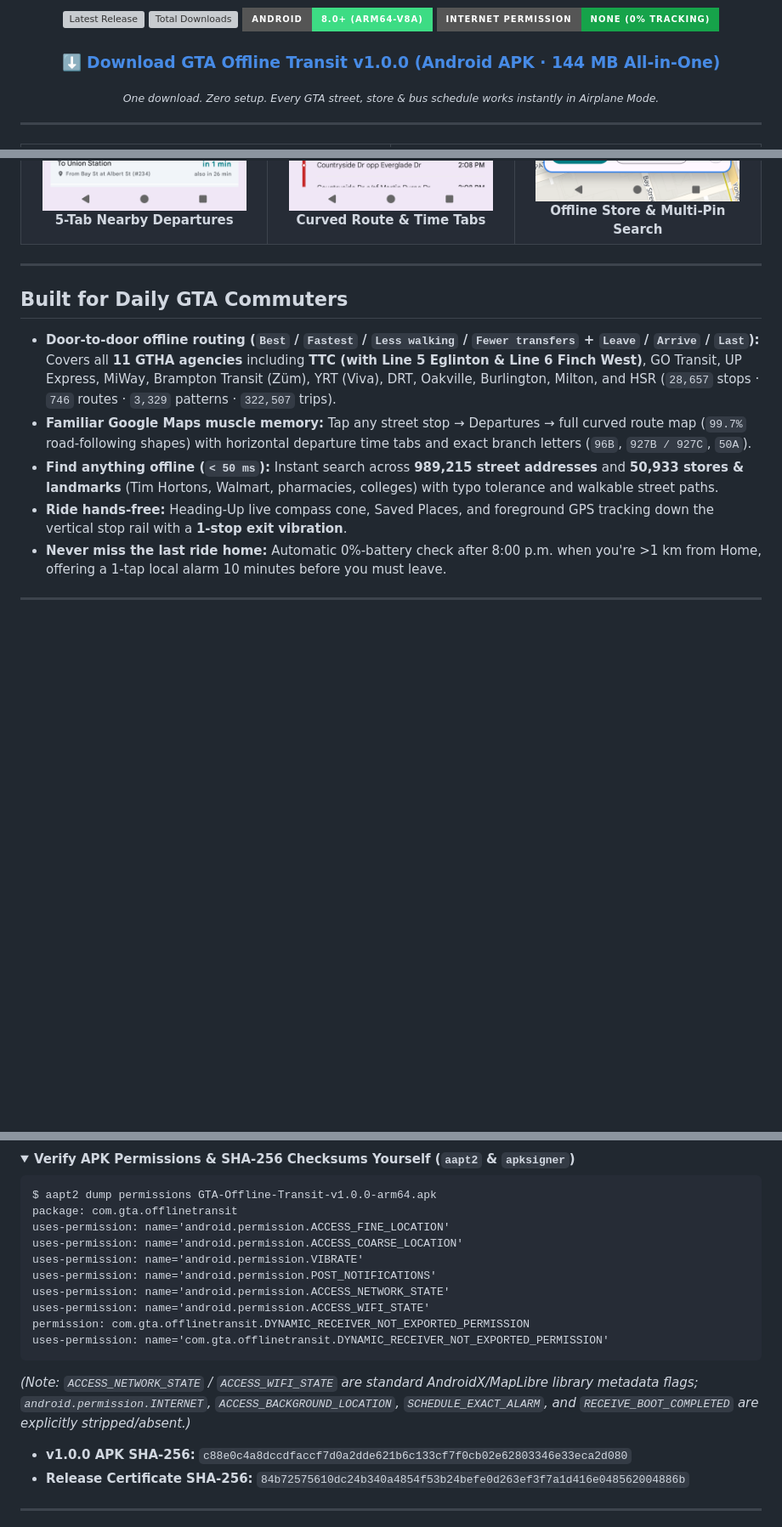
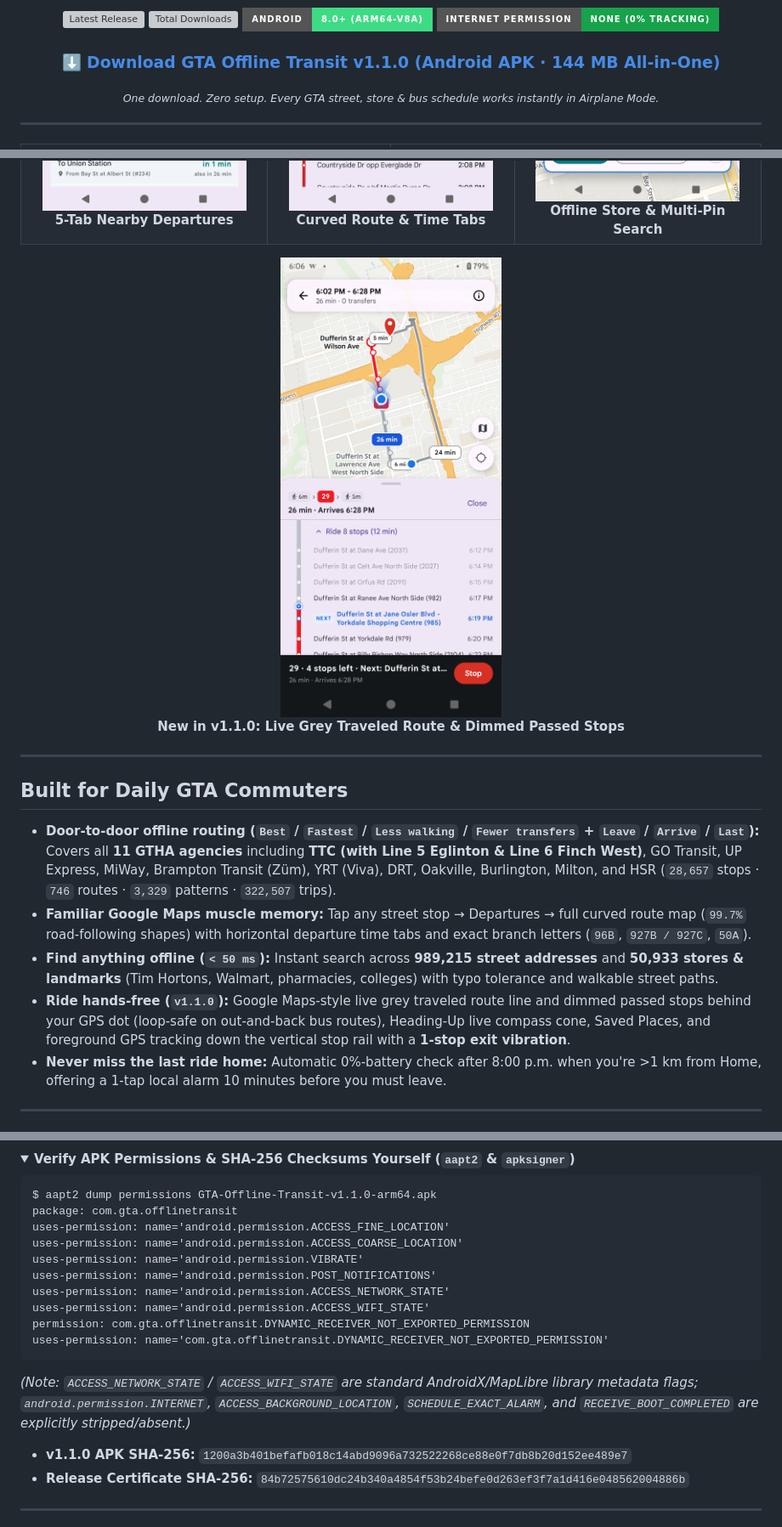
Before and after one commit to Pallavlohan/gta-offline-transit, a Markdown page: README.md, 3 parts joined by grey strips. Shown at 85% size. GitHub-like rendering; pictures changed too: screenshots/08_live_grey_traveled.png (added); folded sections open; badges without logos; blank space fills up the shorter version; grey boxes are pictures that could not be loaded.

Commit message:
Release v1.1.0: Google Maps-style live grey traveled route line & dimmed stops

````diff
--- a/README.md
+++ b/README.md
@@ -17,7 +17,7 @@
 
 <h3>
   <a href="https://github.com/Pallavlohan/gta-offline-transit/releases/latest">
-    ⬇️ Download GTA Offline Transit v1.0.0 (Android APK · 144 MB All-in-One)
+    ⬇️ Download GTA Offline Transit v1.1.0 (Android APK · 144 MB All-in-One)
   </a>
 </h3>
 
@@ -82,6 +82,11 @@
   </tr>
 </table>
 
+<p align="center">
+  <img src="screenshots/08_live_grey_traveled.png" width="260" alt="Live GPS tracking turning completed walk dots, traveled bus segments, and passed stops muted grey behind the live location dot" /><br />
+  <b>New in v1.1.0: Live Grey Traveled Route &amp; Dimmed Passed Stops</b>
+</p>
+
 ---
 
 ## Built for Daily GTA Commuters
@@ -89,7 +94,7 @@
 - **Door-to-door offline routing (`Best` / `Fastest` / `Less walking` / `Fewer transfers` + `Leave` / `Arrive` / `Last`):** Covers all **11 GTHA agencies** including **TTC (with Line 5 Eglinton &amp; Line 6 Finch West)**, GO Transit, UP Express, MiWay, Brampton Transit (Züm), YRT (Viva), DRT, Oakville, Burlington, Milton, and HSR (`28,657` stops · `746` routes · `3,329` patterns · `322,507` trips).
 - **Familiar Google Maps muscle memory:** Tap any street stop &rarr; Departures &rarr; full curved route map (`99.7%` road-following shapes) with horizontal departure time tabs and exact branch letters (`96B`, `927B / 927C`, `50A`).
 - **Find anything offline (`< 50 ms`):** Instant search across **989,215 street addresses** and **50,933 stores &amp; landmarks** (Tim Hortons, Walmart, pharmacies, colleges) with typo tolerance and walkable street paths.
-- **Ride hands-free:** Heading-Up live compass cone, Saved Places, and foreground GPS tracking down the vertical stop rail with a **1-stop exit vibration**.
+- **Ride hands-free (`v1.1.0`):** Google Maps-style live grey traveled route line and dimmed passed stops behind your GPS dot (loop-safe on out-and-back bus routes), Heading-Up live compass cone, Saved Places, and foreground GPS tracking down the vertical stop rail with a **1-stop exit vibration**.
 - **Never miss the last ride home:** Automatic 0%-battery check after 8:00 p.m. when you're &gt;1 km from Home, offering a 1-tap local alarm 10 minutes before you must leave.
 
 ---
@@ -135,7 +140,7 @@ Your phone's operating system physically blocks this app from making network con
 <summary><b>Verify APK Permissions &amp; SHA-256 Checksums Yourself (<code>aapt2</code> &amp; <code>apksigner</code>)</b></summary>
 
 ```text
-$ aapt2 dump permissions GTA-Offline-Transit-v1.0.0-arm64.apk
+$ aapt2 dump permissions GTA-Offline-Transit-v1.1.0-arm64.apk
 package: com.gta.offlinetransit
 uses-permission: name='android.permission.ACCESS_FINE_LOCATION'
 uses-permission: name='android.permission.ACCESS_COARSE_LOCATION'
@@ -149,7 +154,7 @@ uses-permission: name='com.gta.offlinetransit.DYNAMIC_RECEIVER_NOT_EXPORTED_PERM
 
 *(Note: `ACCESS_NETWORK_STATE` / `ACCESS_WIFI_STATE` are standard AndroidX/MapLibre library metadata flags; `android.permission.INTERNET`, `ACCESS_BACKGROUND_LOCATION`, `SCHEDULE_EXACT_ALARM`, and `RECEIVE_BOOT_COMPLETED` are explicitly stripped/absent.)*
 
-- **v1.0.0 APK SHA-256:** `c88e0c4a8dccdfaccf7d0a2dde621b6c133cf7f0cb02e62803346e33eca2d080`
+- **v1.1.0 APK SHA-256:** `1200a3b401befafb018c14abd9096a732522268ce88e0f7db8b20d152ee489e7`
 - **Release Certificate SHA-256:** `84b72575610dc24b340a4854f53b24befe0d263ef3f7a1d416e048562004886b`
 
 </details>
````
Also changed, not shown: other parts of README.md (+1 -1 lines), CHANGELOG.md (+11 -0 lines).
